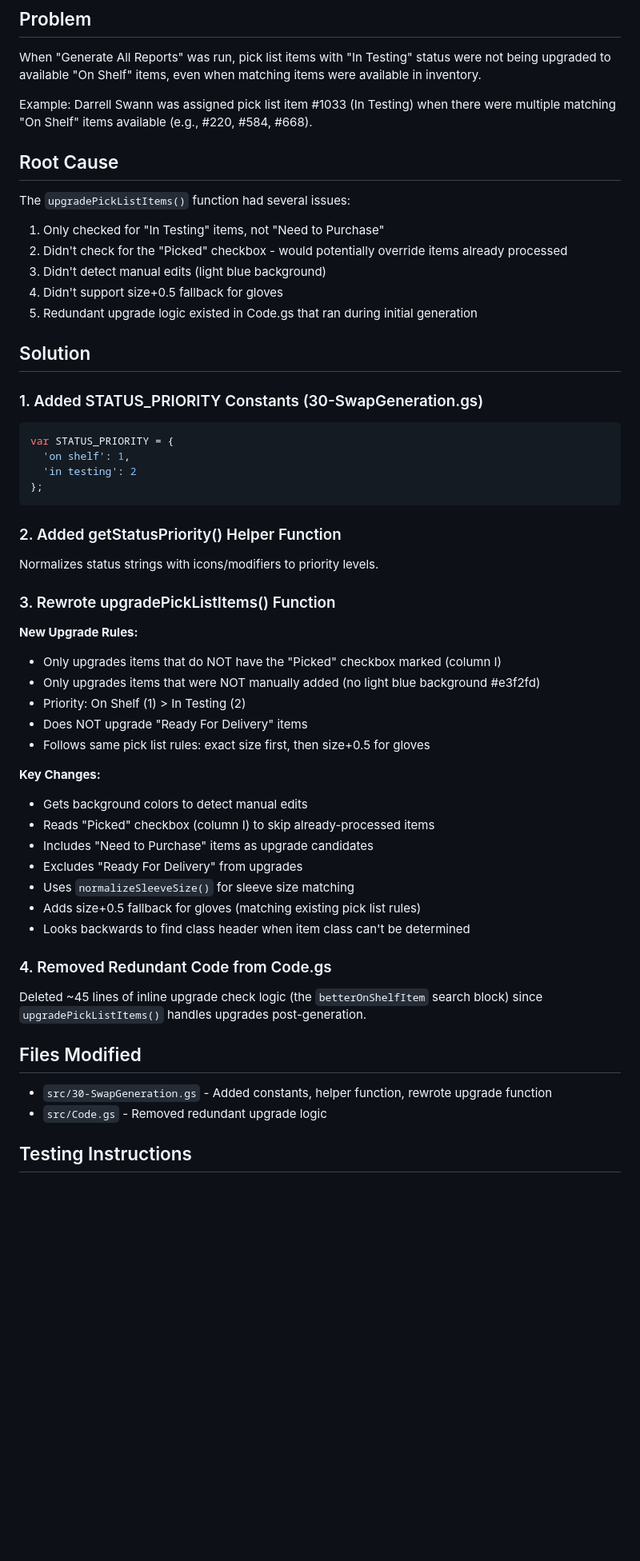
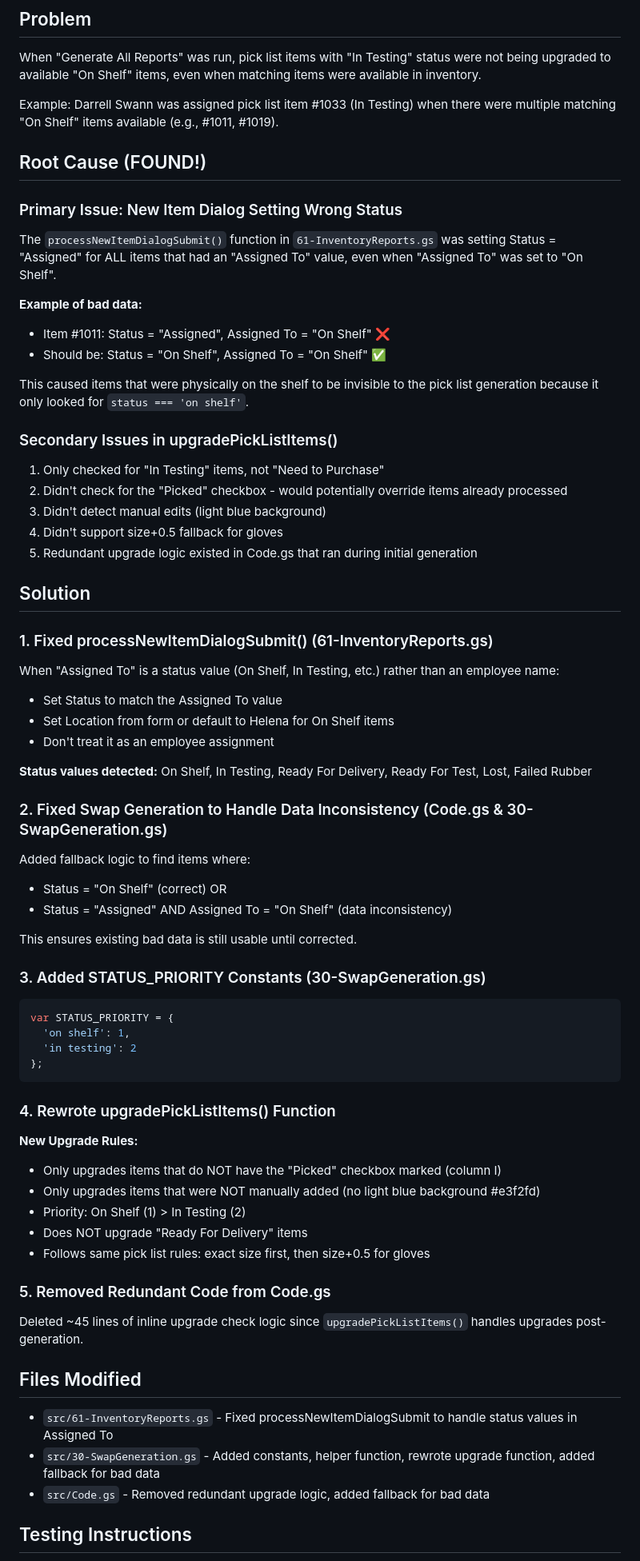
Before and after one commit to codybechdol/rubber-tracker, a Markdown page: SWAPS_UPGRADE_FIX.md, the part around one of its changes. Shown at 80% size. Drawn GitHub-style; blank space fills up the shorter version.

Commit message:
Updated documentation with root cause analysis

````diff
--- a/SWAPS_UPGRADE_FIX.md
+++ b/SWAPS_UPGRADE_FIX.md
@@ -5,10 +5,20 @@
 ## Problem
 When "Generate All Reports" was run, pick list items with "In Testing" status were not being upgraded to available "On Shelf" items, even when matching items were available in inventory.
 
-Example: Darrell Swann was assigned pick list item #1033 (In Testing) when there were multiple matching "On Shelf" items available (e.g., #220, #584, #668).
+Example: Darrell Swann was assigned pick list item #1033 (In Testing) when there were multiple matching "On Shelf" items available (e.g., #1011, #1019).
 
-## Root Cause
-The `upgradePickListItems()` function had several issues:
+## Root Cause (FOUND!)
+
+### Primary Issue: New Item Dialog Setting Wrong Status
+The `processNewItemDialogSubmit()` function in `61-InventoryReports.gs` was setting Status = "Assigned" for ALL items that had an "Assigned To" value, even when "Assigned To" was set to "On Shelf".
+
+**Example of bad data:**
+- Item #1011: Status = "Assigned", Assigned To = "On Shelf" ❌
+- Should be: Status = "On Shelf", Assigned To = "On Shelf" ✅
+
+This caused items that were physically on the shelf to be invisible to the pick list generation because it only looked for `status === 'on shelf'`.
+
+### Secondary Issues in upgradePickListItems()
 1. Only checked for "In Testing" items, not "Need to Purchase"
 2. Didn't check for the "Picked" checkbox - would potentially override items already processed
 3. Didn't detect manual edits (light blue background)
@@ -17,7 +27,22 @@ The `upgradePickListItems()` function had several issues:
 
 ## Solution
 
-### 1. Added STATUS_PRIORITY Constants (30-SwapGeneration.gs)
+### 1. Fixed processNewItemDialogSubmit() (61-InventoryReports.gs)
+When "Assigned To" is a status value (On Shelf, In Testing, etc.) rather than an employee name:
+- Set Status to match the Assigned To value
+- Set Location from form or default to Helena for On Shelf items
+- Don't treat it as an employee assignment
+
+**Status values detected:** On Shelf, In Testing, Ready For Delivery, Ready For Test, Lost, Failed Rubber
+
+### 2. Fixed Swap Generation to Handle Data Inconsistency (Code.gs & 30-SwapGeneration.gs)
+Added fallback logic to find items where:
+- Status = "On Shelf" (correct) OR
+- Status = "Assigned" AND Assigned To = "On Shelf" (data inconsistency)
+
+This ensures existing bad data is still usable until corrected.
+
+### 3. Added STATUS_PRIORITY Constants (30-SwapGeneration.gs)
 ```javascript
 var STATUS_PRIORITY = {
   'on shelf': 1,
@@ -25,10 +50,7 @@ var STATUS_PRIORITY = {
 };
 ```
 
-### 2. Added getStatusPriority() Helper Function
-Normalizes status strings with icons/modifiers to priority levels.
-
-### 3. Rewrote upgradePickListItems() Function
+### 4. Rewrote upgradePickListItems() Function
 **New Upgrade Rules:**
 - Only upgrades items that do NOT have the "Picked" checkbox marked (column I)
 - Only upgrades items that were NOT manually added (no light blue background #e3f2fd)
@@ -36,21 +58,13 @@ Normalizes status strings with icons/modifiers to priority levels.
 - Does NOT upgrade "Ready For Delivery" items
 - Follows same pick list rules: exact size first, then size+0.5 for gloves
 
-**Key Changes:**
-- Gets background colors to detect manual edits
-- Reads "Picked" checkbox (column I) to skip already-processed items
-- Includes "Need to Purchase" items as upgrade candidates
-- Excludes "Ready For Delivery" from upgrades
-- Uses `normalizeSleeveSize()` for sleeve size matching
-- Adds size+0.5 fallback for gloves (matching existing pick list rules)
-- Looks backwards to find class header when item class can't be determined
-
-### 4. Removed Redundant Code from Code.gs
-Deleted ~45 lines of inline upgrade check logic (the `betterOnShelfItem` search block) since `upgradePickListItems()` handles upgrades post-generation.
+### 5. Removed Redundant Code from Code.gs
+Deleted ~45 lines of inline upgrade check logic since `upgradePickListItems()` handles upgrades post-generation.
 
 ## Files Modified
-- `src/30-SwapGeneration.gs` - Added constants, helper function, rewrote upgrade function
-- `src/Code.gs` - Removed redundant upgrade logic
+- `src/61-InventoryReports.gs` - Fixed processNewItemDialogSubmit to handle status values in Assigned To
+- `src/30-SwapGeneration.gs` - Added constants, helper function, rewrote upgrade function, added fallback for bad data
+- `src/Code.gs` - Removed redundant upgrade logic, added fallback for bad data
 
 ## Testing Instructions
 1. Run "Glove Manager → Generate All Reports"
````
Also changed, not shown: other parts of SWAPS_UPGRADE_FIX.md (+7 -3 lines).
